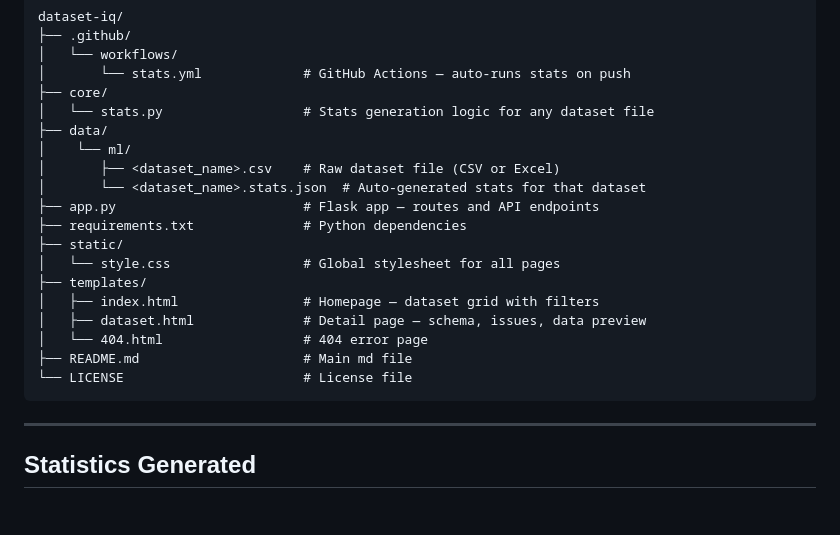
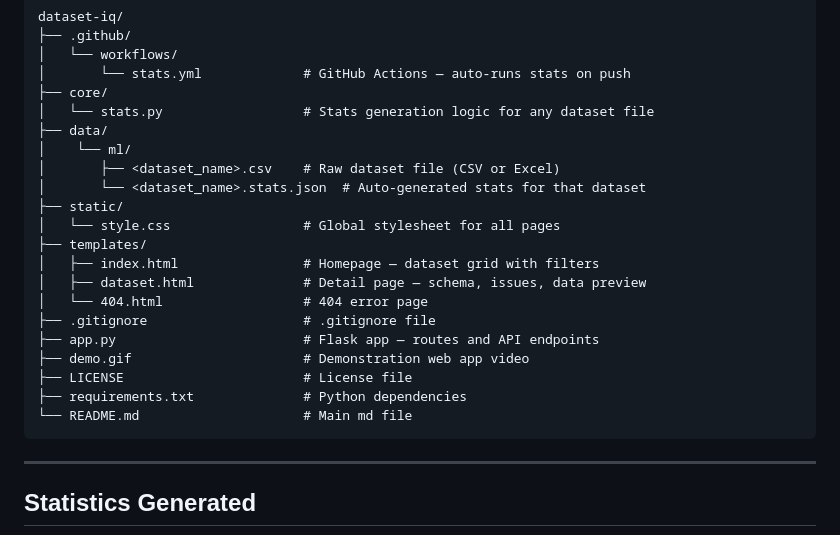
Before and after one commit to Mordekai66/dataset-iq, a Markdown page: README.md, the part around the change. GitHub-like rendering; blank space fills up the shorter version.

Commit message:
Update README with new file entries

````diff
--- a/README.md
+++ b/README.md
@@ -69,16 +69,18 @@ dataset-iq/
 │    └── ml/
 │       ├── <dataset_name>.csv    # Raw dataset file (CSV or Excel)
 │       └── <dataset_name>.stats.json  # Auto-generated stats for that dataset
-├── app.py                        # Flask app — routes and API endpoints
-├── requirements.txt              # Python dependencies
 ├── static/
 │   └── style.css                 # Global stylesheet for all pages
 ├── templates/
 │   ├── index.html                # Homepage — dataset grid with filters
 │   ├── dataset.html              # Detail page — schema, issues, data preview
 │   └── 404.html                  # 404 error page
-├── README.md                     # Main md file
-└── LICENSE                       # License file
+├── .gitignore                    # .gitignore file
+├── app.py                        # Flask app — routes and API endpoints
+├── demo.gif                      # Demonstration web app video
+├── LICENSE                       # License file
+├── requirements.txt              # Python dependencies
+└── README.md                     # Main md file
 ```
 
 ---
````
